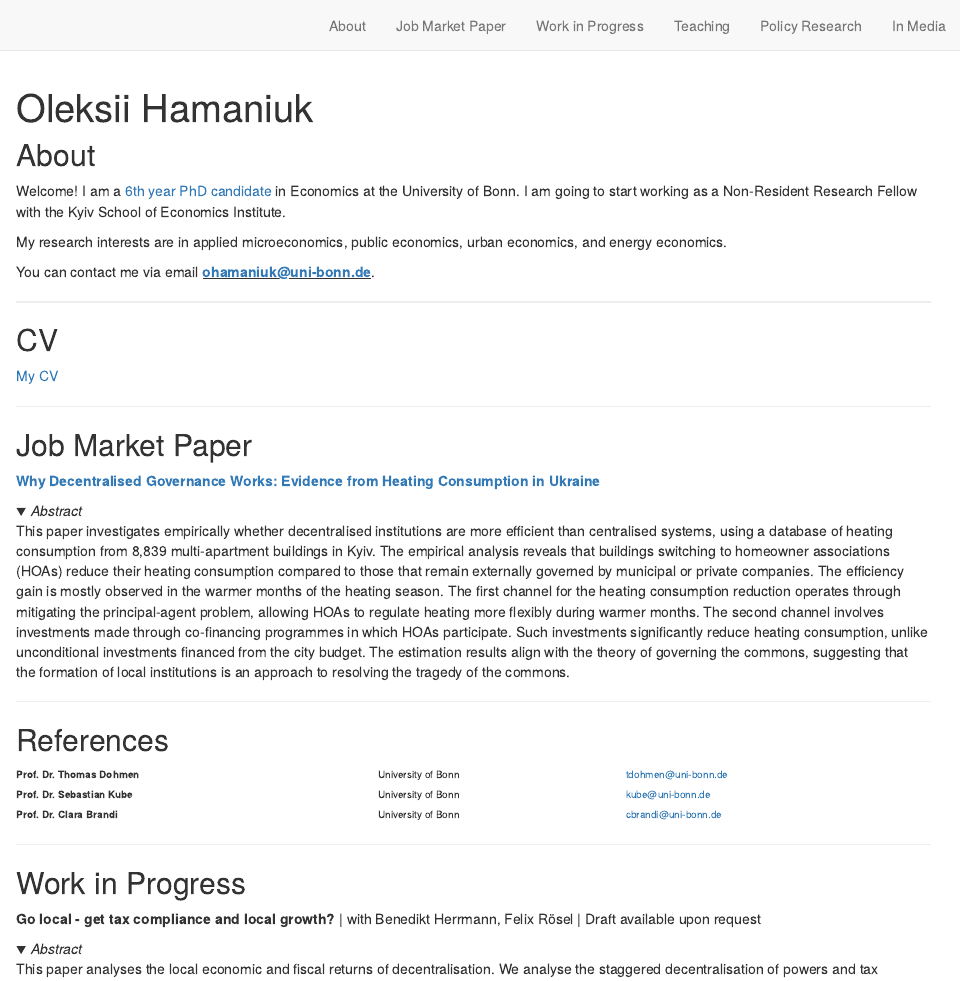
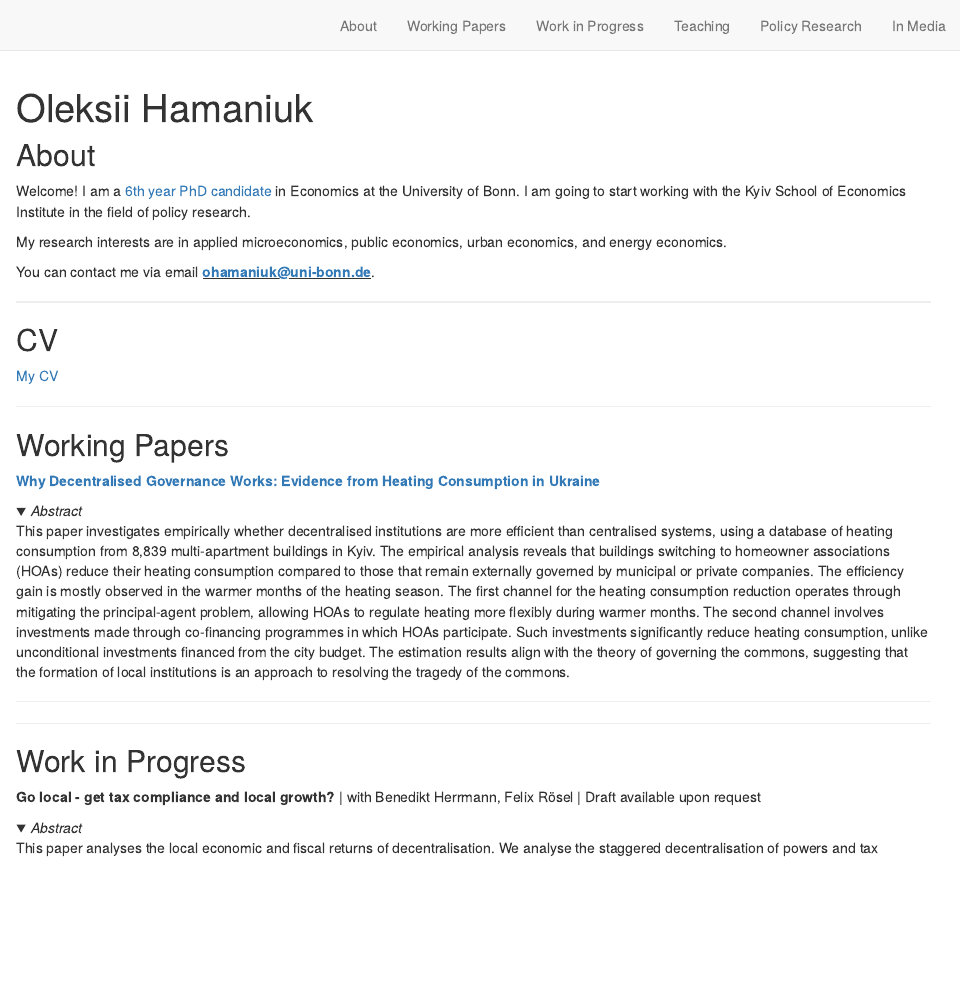
Before and after one commit to LeksiHama/oleksii.hamaniuk, an R Markdown document (index.Rmd): the page in a window 1100 px wide, from its top. Rendered offline with R 4.5, knitr and Pandoc, with nearby package versions; folded parts are opened; drawn as R Markdown's standard HTML page in place of the format the file asks for.

Commit message:
Updating info about future research engagement

```diff
--- a/_site.yml
+++ b/_site.yml
@@ -12,7 +12,7 @@ navbar:
  right:
  - text: "About"
    href: index.html#about
- - text: "Job Market Paper"
+ - text: "Working Papers"
    href: index.html#job-market-paper
  - text: "Work in Progress"
    href: index.html#work-in-progress
--- a/index.Rmd
+++ b/index.Rmd
@@ -25,7 +25,7 @@ css: styles.css
 
 ## About
 
-Welcome! I am a [6th year PhD candidate](https://www.econ.uni-bonn.de/en/department/doctoral-students/oleksii-hamaniuk) in Economics at the University of Bonn. I am going to start working as a Non-Resident Research Fellow with the Kyiv School of Economics Institute.
+Welcome! I am a [6th year PhD candidate](https://www.econ.uni-bonn.de/en/department/doctoral-students/oleksii-hamaniuk) in Economics at the University of Bonn. I am going to start working with the Kyiv School of Economics Institute in the field of policy research.
 
 My research interests are in applied microeconomics, public economics, urban economics, and energy economics.
 
@@ -39,7 +39,7 @@ You can contact me via email **<u>ohamaniuk@uni-bonn.de</u>**.
 
 ---
 
-## Job Market Paper
+## Working Papers
 
 **[Why Decentralised Governance Works: Evidence from Heating Consumption in Ukraine](https://drive.google.com/file/d/1P4-sm8joH2isztJYSd_re03QfZD9UOQj/view?usp=sharing)**
 
@@ -50,28 +50,28 @@ You can contact me via email **<u>ohamaniuk@uni-bonn.de</u>**.
 
 ---
 
-## References
+<!-- ## References -->
 
 
 
 
-<table class="references-table">
-  <tr>
-    <td><strong>Prof. Dr. Thomas Dohmen</strong></td>
-    <td>University of Bonn</td>
-    <td>tdohmen@uni-bonn.de</td>
-  </tr>
-  <tr>
-    <td><strong>Prof. Dr. Sebastian Kube</strong></td>
-    <td>University of Bonn</td>
-    <td>kube@uni-bonn.de</td>
-  </tr>
-  <tr>
-    <td><strong>Prof. Dr. Clara Brandi</strong></td>
-    <td>University of Bonn</td>
-    <td>cbrandi@uni-bonn.de</td>
-  </tr>
-</table>
+<!-- <table class="references-table"> -->
+  <!-- <tr> -->
+    <!-- <td><strong>Prof. Dr. Thomas Dohmen</strong></td> -->
+<!--     <td>University of Bonn</td> -->
+<!--     <td>tdohmen@uni-bonn.de</td> -->
+<!--   </tr> -->
+<!--   <tr> -->
+<!--     <td><strong>Prof. Dr. Sebastian Kube</strong></td> -->
+<!--     <td>University of Bonn</td> -->
+<!--     <td>kube@uni-bonn.de</td> -->
+<!--   </tr> -->
+<!--   <tr> -->
+<!--     <td><strong>Prof. Dr. Clara Brandi</strong></td> -->
+<!--     <td>University of Bonn</td> -->
+<!--     <td>cbrandi@uni-bonn.de</td> -->
+<!--   </tr> -->
+<!-- </table> -->
 
 
 
```
Also changed, not shown: docs/search.json, 1 other file.
